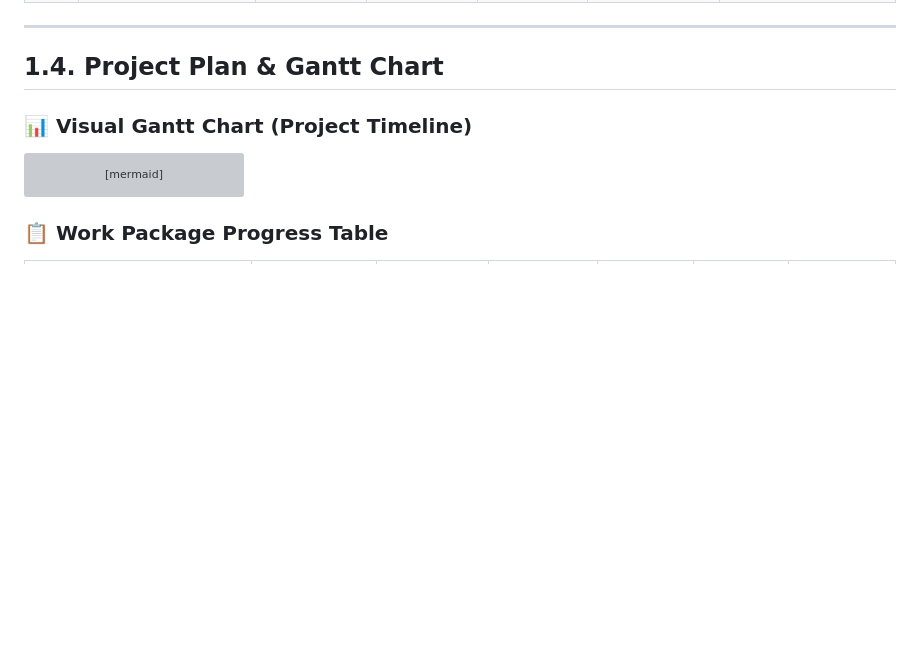
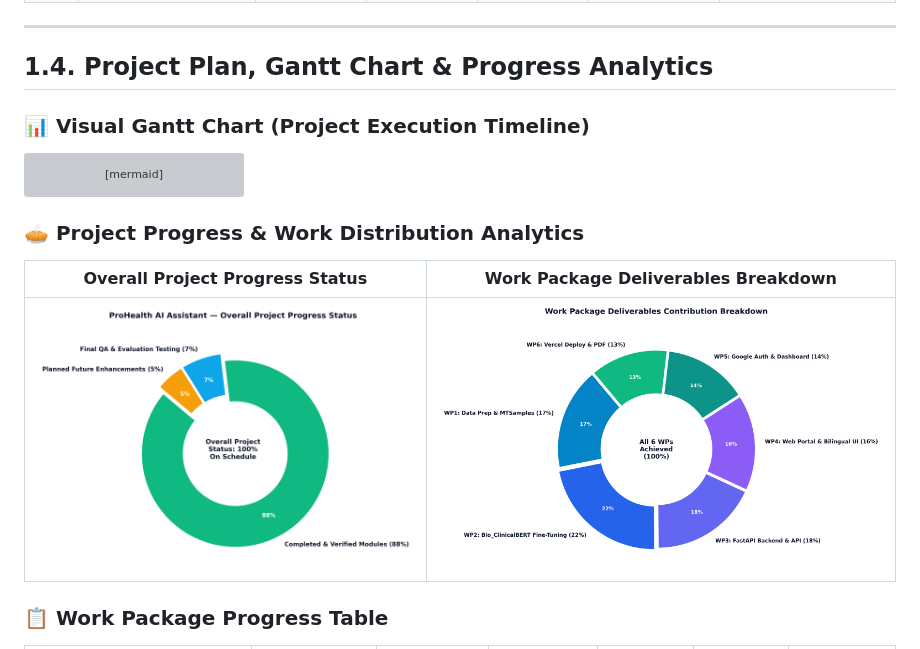
Before and after one commit to tasmiadhasan/ProHealth-Ai-Assistant, a Markdown page: PROJECT_PROGRESS_REPORT.md, the part around the change printed below. Rendered like a GitHub page; pictures changed too: project_progress_pie_chart.png (added), project_wp_progress_pie_chart.png (added); blank space fills up the shorter version; grey boxes are pictures that could not be loaded.

Commit message:
Embed project progress pie charts into progress report markdown and PDF

````diff
--- a/PROJECT_PROGRESS_REPORT.md
+++ b/PROJECT_PROGRESS_REPORT.md
@@ -76,9 +76,9 @@ Simultaneously, a deterministic rule-based triage evaluator inspects clinical re
 
 ---
 
-## 1.4. Project Plan & Gantt Chart
+## 1.4. Project Plan, Gantt Chart & Progress Analytics
 
-### 📊 Visual Gantt Chart (Project Timeline)
+### 📊 Visual Gantt Chart (Project Execution Timeline)
 
 ```mermaid
 gantt
@@ -95,6 +95,12 @@ gantt
     WP5: Google OAuth, Dashboard & PDF Generator   :done, wp5, 2026-08-09, 2026-08-14
     WP6: Vercel Serverless Deployment & Final QA   :done, wp6, 2026-08-15, 2026-08-16
 ```
+
+### 🥧 Project Progress & Work Distribution Analytics
+
+| Overall Project Progress Status | Work Package Deliverables Breakdown |
+| :---: | :---: |
+| ![Overall Project Progress Status](project_progress_pie_chart.png) | ![Work Package Contribution](project_wp_progress_pie_chart.png) |
 
 ### 📋 Work Package Progress Table
 
````
Also changed, not shown: other parts of PROJECT_PROGRESS_REPORT.md (+1 -1 lines), dataset_departments_pie_chart.png (added), project_effort_pie_chart.png (added), 4 other files.
